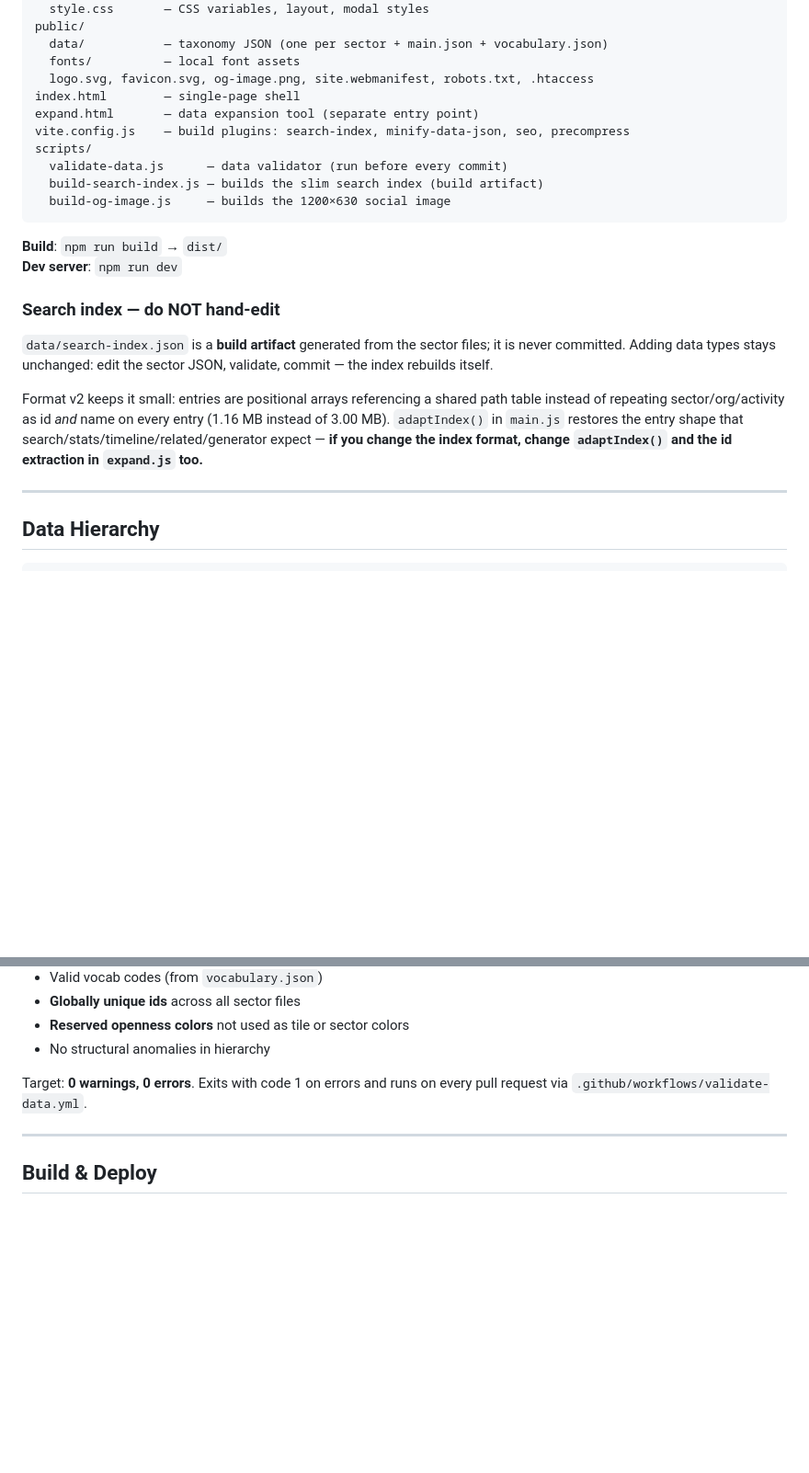
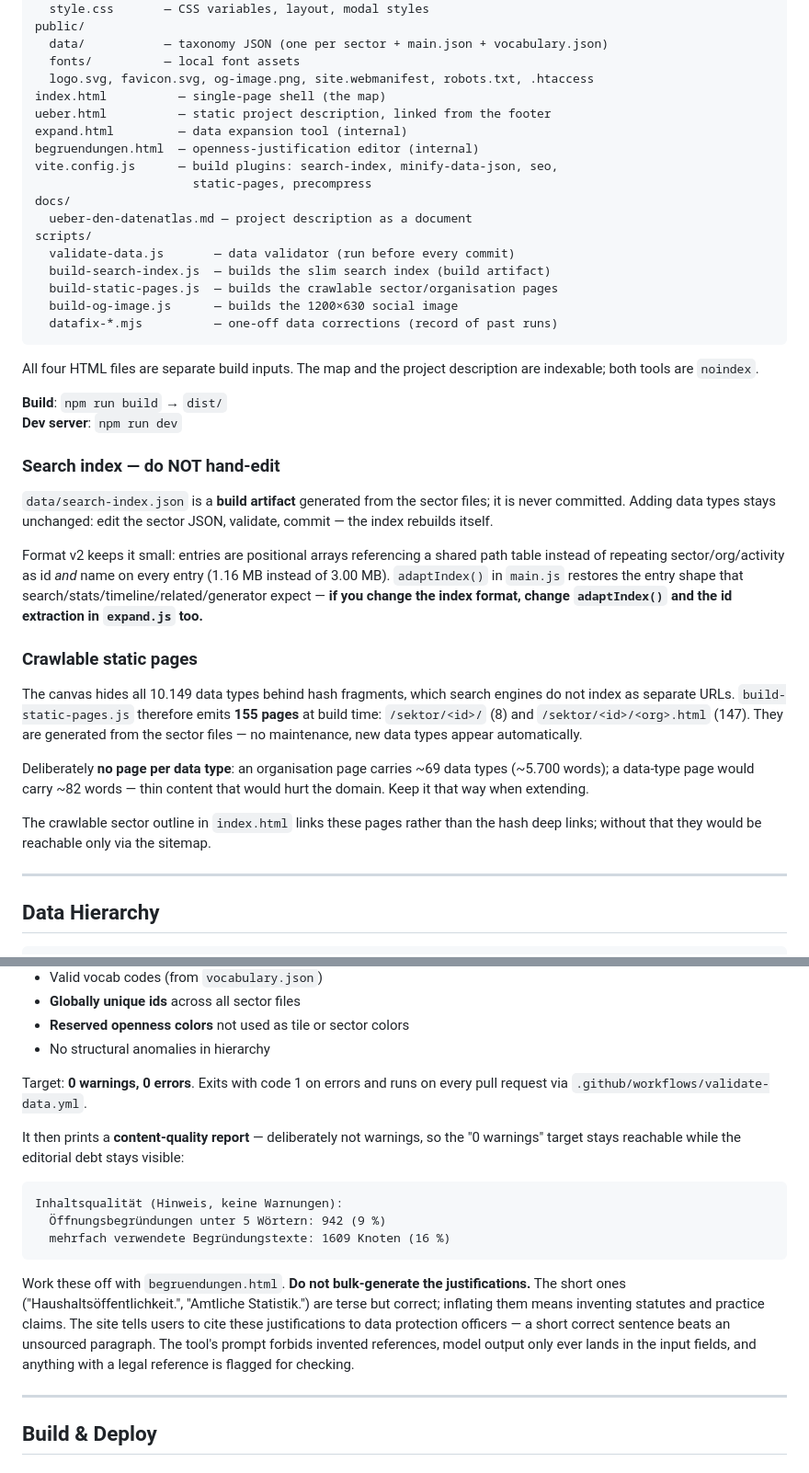
Before and after one commit to daimpad/datenatlas, a Markdown page: CLAUDE.md, 2 parts joined by grey strips. Shown at 92% size. Drawn GitHub-style; blank space fills up the shorter version.

````diff
--- a/CLAUDE.md
+++ b/CLAUDE.md
@@ -33,14 +33,24 @@ public/
   data/           — taxonomy JSON (one per sector + main.json + vocabulary.json)
   fonts/          — local font assets
   logo.svg, favicon.svg, og-image.png, site.webmanifest, robots.txt, .htaccess
-index.html        — single-page shell
-expand.html       — data expansion tool (separate entry point)
-vite.config.js    — build plugins: search-index, minify-data-json, seo, precompress
+index.html          — single-page shell (the map)
+ueber.html          — static project description, linked from the footer
+expand.html         — data expansion tool (internal)
+begruendungen.html  — openness-justification editor (internal)
+vite.config.js      — build plugins: search-index, minify-data-json, seo,
+                      static-pages, precompress
+docs/
+  ueber-den-datenatlas.md — project description as a document
 scripts/
-  validate-data.js      — data validator (run before every commit)
-  build-search-index.js — builds the slim search index (build artifact)
-  build-og-image.js     — builds the 1200×630 social image
+  validate-data.js       — data validator (run before every commit)
+  build-search-index.js  — builds the slim search index (build artifact)
+  build-static-pages.js  — builds the crawlable sector/organisation pages
+  build-og-image.js      — builds the 1200×630 social image
+  datafix-*.mjs          — one-off data corrections (record of past runs)
 ```
+
+All four HTML files are separate build inputs. The map and the project
+description are indexable; both tools are `noindex`.
 
 **Build**: `npm run build` → `dist/`
 **Dev server**: `npm run dev`
@@ -56,6 +66,21 @@ path table instead of repeating sector/org/activity as id *and* name on every
 entry (1.16 MB instead of 3.00 MB). `adaptIndex()` in `main.js` restores the
 entry shape that search/stats/timeline/related/generator expect — **if you change
 the index format, change `adaptIndex()` and the id extraction in `expand.js` too.**
+
+### Crawlable static pages
+
+The canvas hides all 10.149 data types behind hash fragments, which search
+engines do not index as separate URLs. `build-static-pages.js` therefore emits
+**155 pages** at build time: `/sektor/<id>/` (8) and `/sektor/<id>/<org>.html`
+(147). They are generated from the sector files — no maintenance, new data types
+appear automatically.
+
+Deliberately **no page per data type**: an organisation page carries ~69 data
+types (~5.700 words); a data-type page would carry ~82 words — thin content that
+would hurt the domain. Keep it that way when extending.
+
+The crawlable sector outline in `index.html` links these pages rather than the
+hash deep links; without that they would be reachable only via the sitemap.
 
 ---
 
@@ -246,6 +271,23 @@ The validator checks:
 Target: **0 warnings, 0 errors**. Exits with code 1 on errors and runs on every
 pull request via `.github/workflows/validate-data.yml`.
 
+It then prints a **content-quality report** — deliberately not warnings, so the
+"0 warnings" target stays reachable while the editorial debt stays visible:
+
+```
+Inhaltsqualität (Hinweis, keine Warnungen):
+  Öffnungsbegründungen unter 5 Wörtern: 942 (9 %)
+  mehrfach verwendete Begründungstexte: 1609 Knoten (16 %)
+```
+
+Work these off with `begruendungen.html`. **Do not bulk-generate the
+justifications.** The short ones ("Haushaltsöffentlichkeit.", "Amtliche
+Statistik.") are terse but correct; inflating them means inventing statutes and
+practice claims. The site tells users to cite these justifications to data
+protection officers — a short correct sentence beats an unsourced paragraph.
+The tool's prompt forbids invented references, model output only ever lands in
+the input fields, and anything with a legal reference is flagged for checking.
+
 ---
 
 ## Build & Deploy
````
Also changed, not shown: other parts of CLAUDE.md (+12 -2 lines), README.md (+46 -11 lines).
